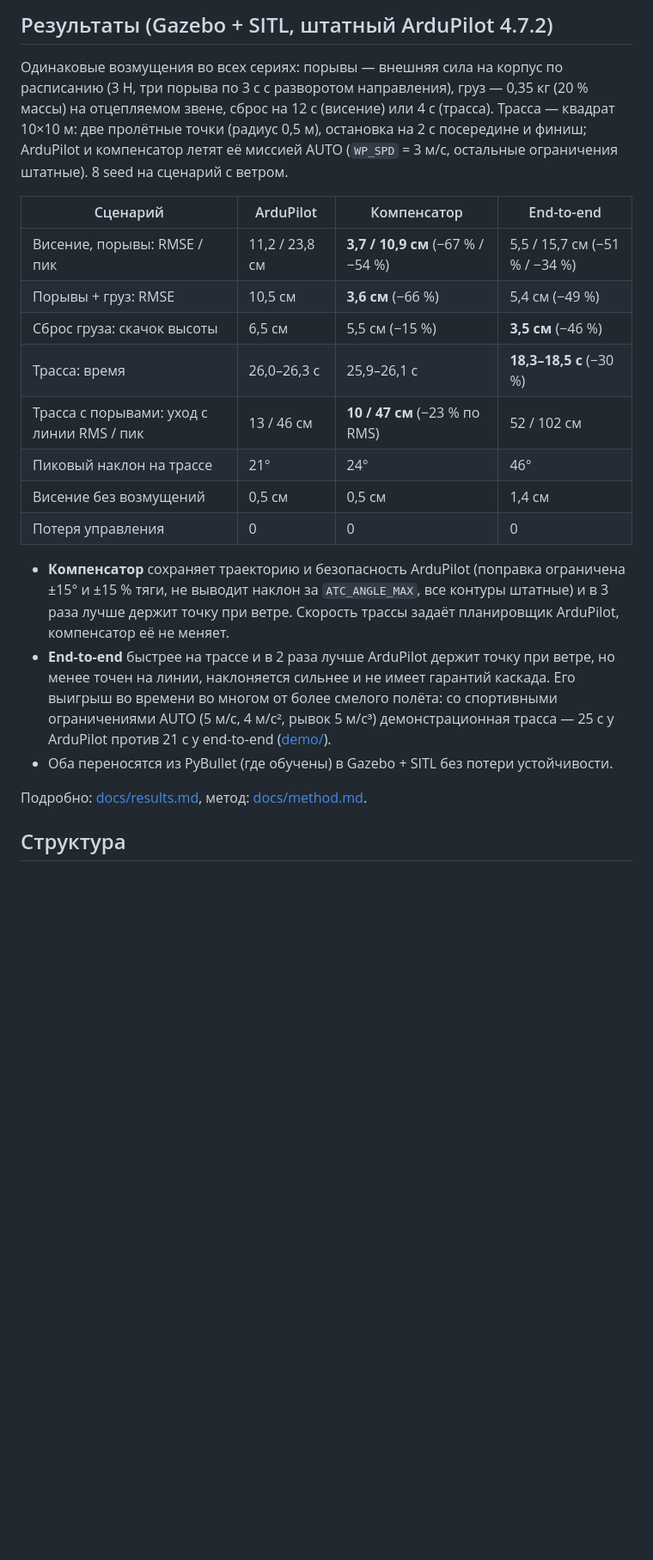
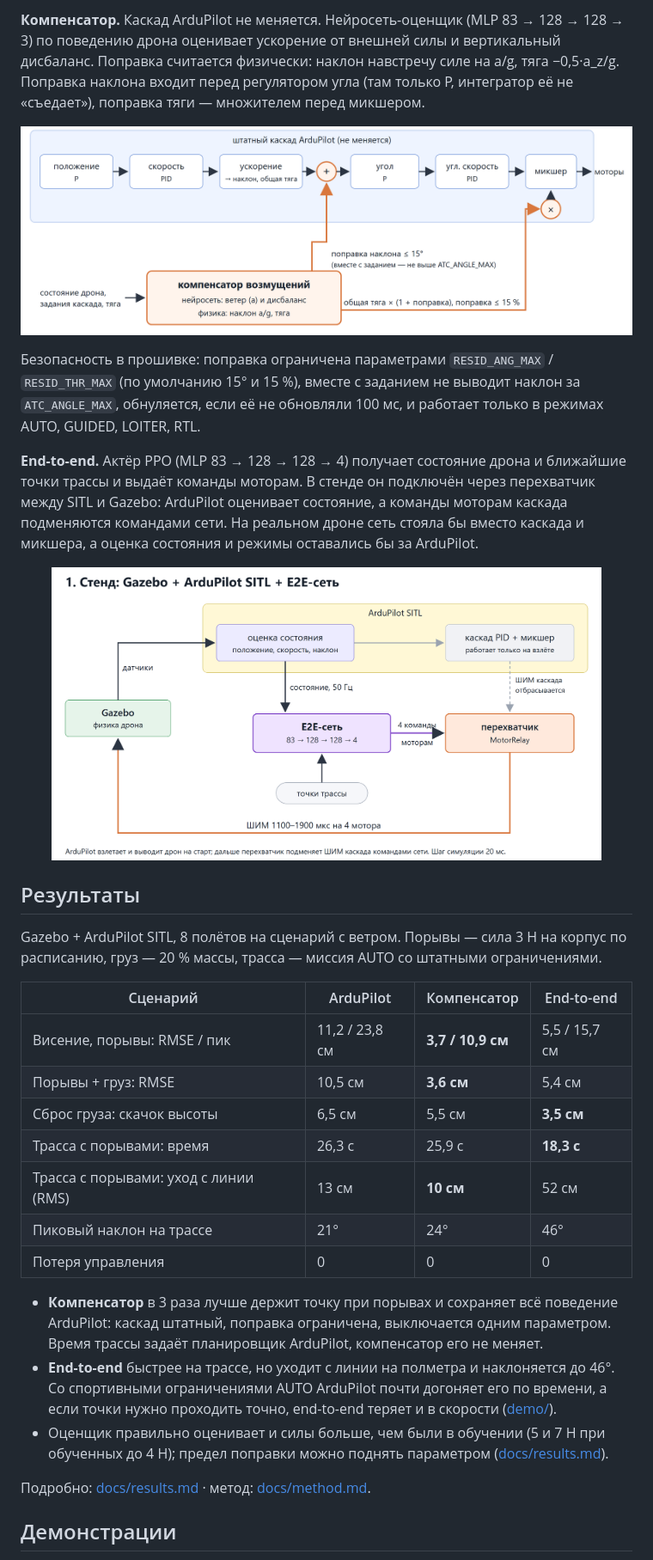
Before and after one commit to VermennikovMV/Copter_PID-RL, a Markdown page: README.md, the part around one of its changes. Shown at 86% size. GitHub-like rendering; pictures changed too: docs/media/compensator.png (added), docs/media/e2e_stand.png (added); blank space fills up the shorter version.

Commit message:
docs: README with demo previews, schemes and current results

```diff
--- a/README.md
+++ b/README.md
@@ -28,34 +24,49 @@ flowchart LR
 
-## Результаты (Gazebo + SITL, штатный ArduPilot 4.7.2)
+**Компенсатор.** Каскад ArduPilot не меняется. Нейросеть-оценщик (MLP 83 → 128 → 128 → 3)
+по поведению дрона оценивает ускорение от внешней силы и вертикальный дисбаланс. Поправка
+считается физически: наклон навстречу силе на a/g, тяга −0,5·a_z/g. Поправка наклона входит
+перед регулятором угла (там только P, интегратор её не «съедает»), поправка тяги — множителем
+перед микшером.
 
-Одинаковые возмущения во всех сериях: порывы — внешняя сила на корпус по расписанию
-(3 Н, три порыва по 3 с с разворотом направления), груз — 0,35 кг (20 % массы) на
-отцепляемом звене, сброс на 12 с (висение) или 4 с (трасса). Трасса — квадрат 10×10 м:
-две пролётные точки (радиус 0,5 м), остановка на 2 с посередине и финиш; ArduPilot и
-компенсатор летят её миссией AUTO (`WP_SPD` = 3 м/с, остальные ограничения штатные).
-8 seed на сценарий с ветром.
+<p align="center"><img src="docs/media/compensator.png" width="820" alt="Где поправка входит в каскад ArduPilot"></p>
+
+Безопасность в прошивке: поправка ограничена параметрами `RESID_ANG_MAX` / `RESID_THR_MAX`
+(по умолчанию 15° и 15 %), вместе с заданием не выводит наклон за `ATC_ANGLE_MAX`, обнуляется,
+если её не обновляли 100 мс, и работает только в режимах AUTO, GUIDED, LOITER, RTL.
+
+**End-to-end.** Актёр PPO (MLP 83 → 128 → 128 → 4) получает состояние дрона и ближайшие точки
+трассы и выдаёт команды моторам. В стенде он подключён через перехватчик между SITL и Gazebo:
+ArduPilot оценивает состояние, а команды моторам каскада подменяются командами сети. На
+реальном дроне сеть стояла бы вместо каскада и микшера, а оценка состояния и режимы оставались
+бы за ArduPilot.
+
+<p align="center"><img src="docs/media/e2e_stand.png" width="640" alt="Подключение end-to-end в стенде"></p>
+
+## Результаты
+
+Gazebo + ArduPilot SITL, 8 полётов на сценарий с ветром. Порывы — сила 3 Н на корпус по
+расписанию, груз — 20 % массы, трасса — миссия AUTO со штатными ограничениями.
 
 | Сценарий | ArduPilot | Компенсатор | End-to-end |
 |---|---|---|---|
-| Висение, порывы: RMSE / пик | 11,2 / 23,8 см | **3,7 / 10,9 см** (−67 % / −54 %) | 5,5 / 15,7 см (−51 % / −34 %) |
-| Порывы + груз: RMSE | 10,5 см | **3,6 см** (−66 %) | 5,4 см (−49 %) |
-| Сброс груза: скачок высоты | 6,5 см | 5,5 см (−15 %) | **3,5 см** (−46 %) |
-| Трасса: время | 26,0–26,3 с | 25,9–26,1 с | **18,3–18,5 с** (−30 %) |
-| Трасса с порывами: уход с линии RMS / пик | 13 / 46 см | **10 / 47 см** (−23 % по RMS) | 52 / 102 см |
+| Висение, порывы: RMSE / пик | 11,2 / 23,8 см | **3,7 / 10,9 см** | 5,5 / 15,7 см |
+| Порывы + груз: RMSE | 10,5 см | **3,6 см** | 5,4 см |
+| Сброс груза: скачок высоты | 6,5 см | 5,5 см | **3,5 см** |
+| Трасса с порывами: время | 26,3 с | 25,9 с | **18,3 с** |
+| Трасса с порывами: уход с линии (RMS) | 13 см | **10 см** | 52 см |
 | Пиковый наклон на трассе | 21° | 24° | 46° |
-| Висение без возмущений | 0,5 см | 0,5 см | 1,4 см |
 | Потеря управления | 0 | 0 | 0 |
 
-- **Компенсатор** сохраняет траекторию и безопасность ArduPilot (поправка ограничена
-  ±15° и ±15 % тяги, не выводит наклон за `ATC_ANGLE_MAX`, все контуры штатные) и в 3 раза лучше
-  держит точку при ветре. Скорость трассы задаёт планировщик ArduPilot, компенсатор её не меняет.
-- **End-to-end** быстрее на трассе и в 2 раза лучше ArduPilot держит точку при ветре, но менее
-  точен на линии, наклоняется сильнее и не имеет гарантий каскада. Его выигрыш во времени во многом
-  от более смелого полёта: со спортивными ограничениями AUTO (5 м/с, 4 м/с², рывок 5 м/с³)
-  демонстрационная трасса — 25 с у ArduPilot против 21 с у end-to-end ([demo/](demo/README.md)).
-- Оба переносятся из PyBullet (где обучены) в Gazebo + SITL без потери устойчивости.
+- **Компенсатор** в 3 раза лучше держит точку при порывах и сохраняет всё поведение
+  ArduPilot: каскад штатный, поправка ограничена, выключается одним параметром.
+  Время трассы задаёт планировщик ArduPilot, компенсатор его не меняет.
+- **End-to-end** быстрее на трассе, но уходит с линии на полметра и наклоняется до 46°.
+  Со спортивными ограничениями AUTO ArduPilot почти догоняет его по времени, а если
+  точки нужно проходить точно, end-to-end теряет и в скорости ([demo/](demo/README.md)).
+- Оценщик правильно оценивает и силы больше, чем были в обучении (5 и 7 Н при обученных
+  до 4 Н); предел поправки можно поднять параметром ([docs/results.md](docs/results.md#сила-сильнее-чем-в-обучении-и-предел-поправки)).
 
-Подробно: [docs/results.md](docs/results.md), метод: [docs/method.md](docs/method.md).
+Подробно: [docs/results.md](docs/results.md) · метод: [docs/method.md](docs/method.md).
 
-## Структура
+## Демонстрации
 
```
Also changed, not shown: other parts of README.md (+72 -66 lines), demo/README.md (+1 -1 lines), docs/setup.md (+3 -3 lines), docs/media/payload.gif (added), docs/media/race.gif (added), 2 other files.
